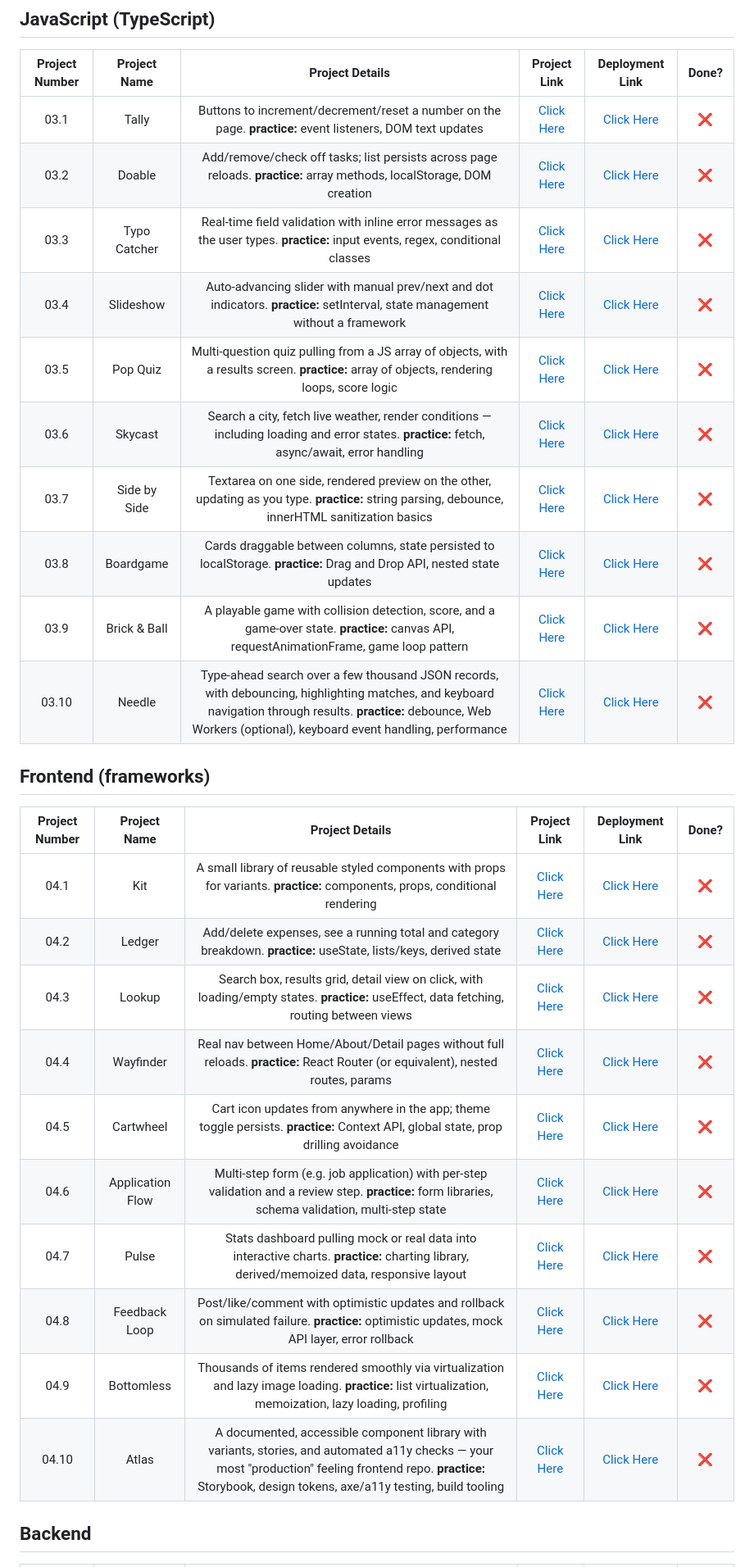
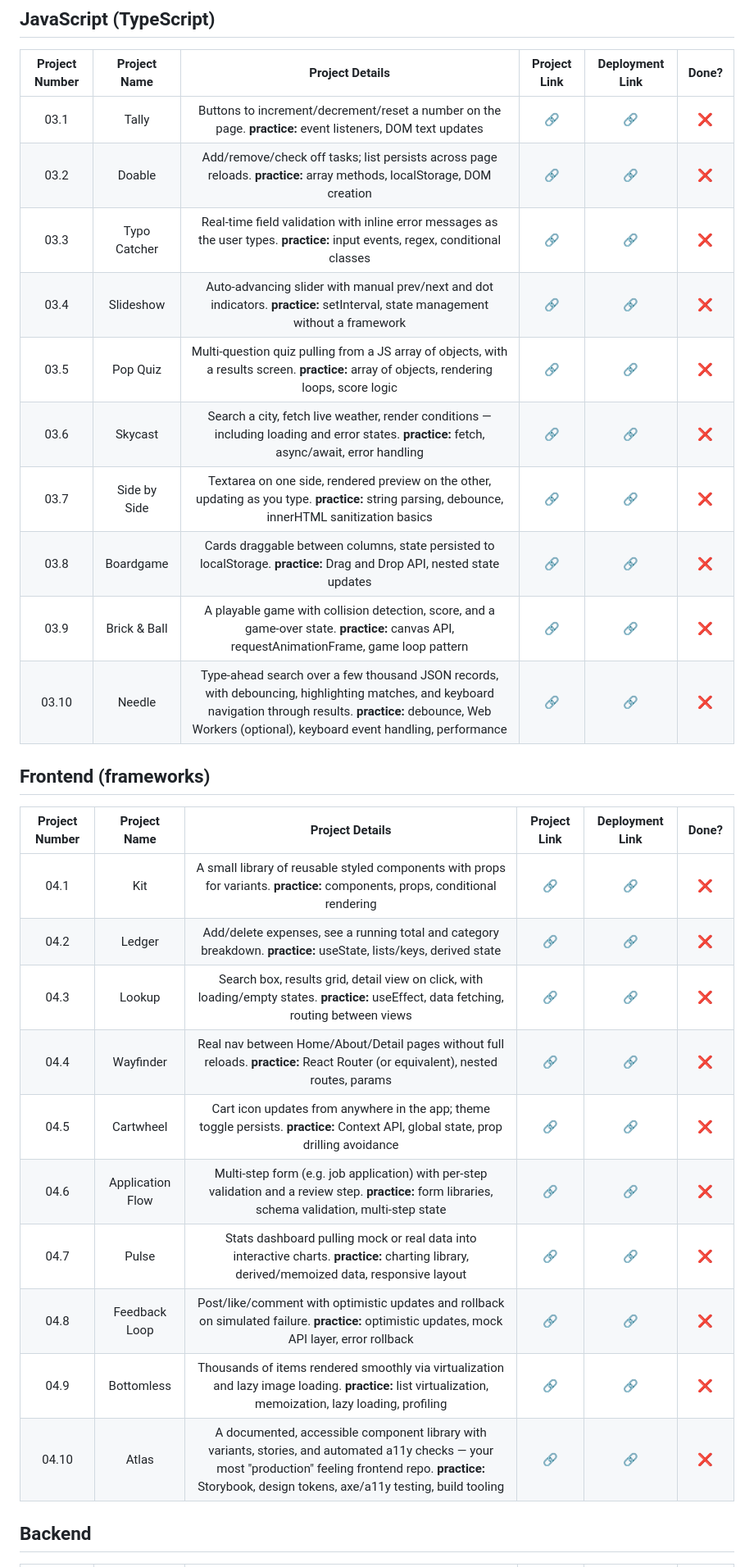
Before and after one commit to pranto-smss/Roadmap, a Markdown page: README.md, the part around one of its changes. Shown at 82% size. Drawn GitHub-style.

```diff
--- a/README.md
+++ b/README.md
@@ -31,30 +31,30 @@
 ## JavaScript (TypeScript)
 | Project Number | Project Name | Project Details | Project Link | Deployment Link | Done? |
 | :---: | :---: | :---: | :---: | :---: | :---: |
-| 03.1 | Tally | Buttons to increment/decrement/reset a number on the page. **practice:** event listeners, DOM text updates | [Click Here](#) | [Click Here](#) | ❌ |
-| 03.2 | Doable | Add/remove/check off tasks; list persists across page reloads. **practice:** array methods, localStorage, DOM creation | [Click Here](#) | [Click Here](#) | ❌ |
-| 03.3 | Typo Catcher | Real-time field validation with inline error messages as the user types. **practice:** input events, regex, conditional classes | [Click Here](#) | [Click Here](#) | ❌ |
-| 03.4 | Slideshow | Auto-advancing slider with manual prev/next and dot indicators. **practice:** setInterval, state management without a framework | [Click Here](#) | [Click Here](#) | ❌ |
-| 03.5 | Pop Quiz | Multi-question quiz pulling from a JS array of objects, with a results screen. **practice:** array of objects, rendering loops, score logic | [Click Here](#) | [Click Here](#) | ❌ |
-| 03.6 | Skycast | Search a city, fetch live weather, render conditions — including loading and error states. **practice:** fetch, async/await, error handling | [Click Here](#) | [Click Here](#) | ❌ |
-| 03.7 | Side by Side | Textarea on one side, rendered preview on the other, updating as you type. **practice:** string parsing, debounce, innerHTML sanitization basics | [Click Here](#) | [Click Here](#) | ❌ |
-| 03.8 | Boardgame | Cards draggable between columns, state persisted to localStorage. **practice:** Drag and Drop API, nested state updates | [Click Here](#) | [Click Here](#) | ❌ |
-| 03.9 | Brick & Ball | A playable game with collision detection, score, and a game-over state. **practice:** canvas API, requestAnimationFrame, game loop pattern | [Click Here](#) | [Click Here](#) | ❌ |
-| 03.10 | Needle | Type-ahead search over a few thousand JSON records, with debouncing, highlighting matches, and keyboard navigation through results. **practice:** debounce, Web Workers (optional), keyboard event handling, performance | [Click Here](#) | [Click Here](#) | ❌ |
+| 03.1 | Tally | Buttons to increment/decrement/reset a number on the page. **practice:** event listeners, DOM text updates | [🔗](#) | [🔗](#) | ❌ |
+| 03.2 | Doable | Add/remove/check off tasks; list persists across page reloads. **practice:** array methods, localStorage, DOM creation | [🔗](#) | [🔗](#) | ❌ |
+| 03.3 | Typo Catcher | Real-time field validation with inline error messages as the user types. **practice:** input events, regex, conditional classes | [🔗](#) | [🔗](#) | ❌ |
+| 03.4 | Slideshow | Auto-advancing slider with manual prev/next and dot indicators. **practice:** setInterval, state management without a framework | [🔗](#) | [🔗](#) | ❌ |
+| 03.5 | Pop Quiz | Multi-question quiz pulling from a JS array of objects, with a results screen. **practice:** array of objects, rendering loops, score logic | [🔗](#) | [🔗](#) | ❌ |
+| 03.6 | Skycast | Search a city, fetch live weather, render conditions — including loading and error states. **practice:** fetch, async/await, error handling | [🔗](#) | [🔗](#) | ❌ |
+| 03.7 | Side by Side | Textarea on one side, rendered preview on the other, updating as you type. **practice:** string parsing, debounce, innerHTML sanitization basics | [🔗](#) | [🔗](#) | ❌ |
+| 03.8 | Boardgame | Cards draggable between columns, state persisted to localStorage. **practice:** Drag and Drop API, nested state updates | [🔗](#) | [🔗](#) | ❌ |
+| 03.9 | Brick & Ball | A playable game with collision detection, score, and a game-over state. **practice:** canvas API, requestAnimationFrame, game loop pattern | [🔗](#) | [🔗](#) | ❌ |
+| 03.10 | Needle | Type-ahead search over a few thousand JSON records, with debouncing, highlighting matches, and keyboard navigation through results. **practice:** debounce, Web Workers (optional), keyboard event handling, performance | [🔗](#) | [🔗](#) | ❌ |
 
 ## Frontend (frameworks)
 | Project Number | Project Name | Project Details | Project Link | Deployment Link | Done? |
 | :---: | :---: | :---: | :---: | :---: | :---: |
-| 04.1 | Kit | A small library of reusable styled components with props for variants. **practice:** components, props, conditional rendering | [Click Here](#) | [Click Here](#) | ❌ |
-| 04.2 | Ledger | Add/delete expenses, see a running total and category breakdown. **practice:** useState, lists/keys, derived state | [Click Here](#) | [Click Here](#) | ❌ |
-| 04.3 | Lookup | Search box, results grid, detail view on click, with loading/empty states. **practice:** useEffect, data fetching, routing between views | [Click Here](#) | [Click Here](#) | ❌ |
-| 04.4 | Wayfinder | Real nav between Home/About/Detail pages without full reloads. **practice:** React Router (or equivalent), nested routes, params | [Click Here](#) | [Click Here](#) | ❌ |
-| 04.5 | Cartwheel | Cart icon updates from anywhere in the app; theme toggle persists. **practice:** Context API, global state, prop drilling avoidance | [Click Here](#) | [Click Here](#) | ❌ |
-| 04.6 | Application Flow | Multi-step form (e.g. job application) with per-step validation and a review step. **practice:** form libraries, schema validation, multi-step state | [Click Here](#) | [Click Here](#) | ❌ |
-| 04.7 | Pulse | Stats dashboard pulling mock or real data into interactive charts. **practice:** charting library, derived/memoized data, responsive layout | [Click Here](#) | [Click Here](#) | ❌ |
-| 04.8 | Feedback Loop | Post/like/comment with optimistic updates and rollback on simulated failure. **practice:** optimistic updates, mock API layer, error rollback | [Click Here](#) | [Click Here](#) | ❌ |
-| 04.9 | Bottomless | Thousands of items rendered smoothly via virtualization and lazy image loading. **practice:** list virtualization, memoization, lazy loading, profiling | [Click Here](#) | [Click Here](#) | ❌ |
-| 04.10 | Atlas | A documented, accessible component library with variants, stories, and automated a11y checks — your most "production" feeling frontend repo. **practice:** Storybook, design tokens, axe/a11y testing, build tooling | [Click Here](#) | [Click Here](#) | ❌ |
+| 04.1 | Kit | A small library of reusable styled components with props for variants. **practice:** components, props, conditional rendering | [🔗](#) | [🔗](#) | ❌ |
+| 04.2 | Ledger | Add/delete expenses, see a running total and category breakdown. **practice:** useState, lists/keys, derived state | [🔗](#) | [🔗](#) | ❌ |
+| 04.3 | Lookup | Search box, results grid, detail view on click, with loading/empty states. **practice:** useEffect, data fetching, routing between views | [🔗](#) | [🔗](#) | ❌ |
+| 04.4 | Wayfinder | Real nav between Home/About/Detail pages without full reloads. **practice:** React Router (or equivalent), nested routes, params | [🔗](#) | [🔗](#) | ❌ |
+| 04.5 | Cartwheel | Cart icon updates from anywhere in the app; theme toggle persists. **practice:** Context API, global state, prop drilling avoidance | [🔗](#) | [🔗](#) | ❌ |
+| 04.6 | Application Flow | Multi-step form (e.g. job application) with per-step validation and a review step. **practice:** form libraries, schema validation, multi-step state | [🔗](#) | [🔗](#) | ❌ |
+| 04.7 | Pulse | Stats dashboard pulling mock or real data into interactive charts. **practice:** charting library, derived/memoized data, responsive layout | [🔗](#) | [🔗](#) | ❌ |
+| 04.8 | Feedback Loop | Post/like/comment with optimistic updates and rollback on simulated failure. **practice:** optimistic updates, mock API layer, error rollback | [🔗](#) | [🔗](#) | ❌ |
+| 04.9 | Bottomless | Thousands of items rendered smoothly via virtualization and lazy image loading. **practice:** list virtualization, memoization, lazy loading, profiling | [🔗](#) | [🔗](#) | ❌ |
+| 04.10 | Atlas | A documented, accessible component library with variants, stories, and automated a11y checks — your most "production" feeling frontend repo. **practice:** Storybook, design tokens, axe/a11y testing, build tooling | [🔗](#) | [🔗](#) | ❌ |
 
 ## Backend
 | Project Number | Project Name | Project Details | Project Link | Deployment Link | Done? |
```
Also changed, not shown: other parts of README.md (+40 -40 lines).
